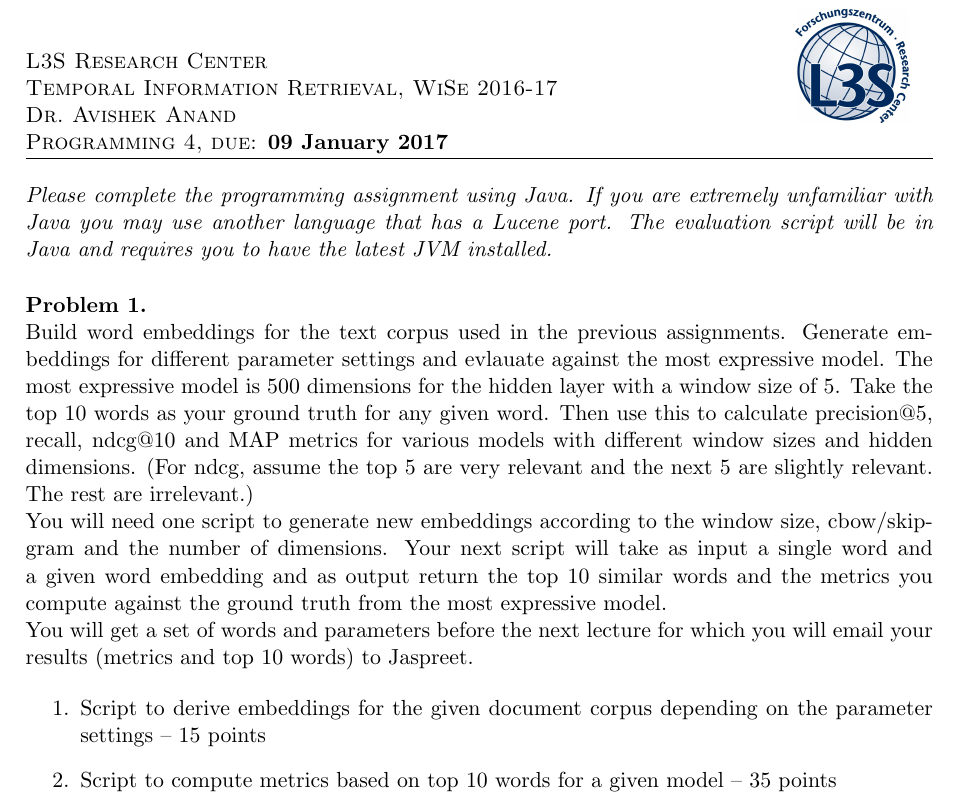
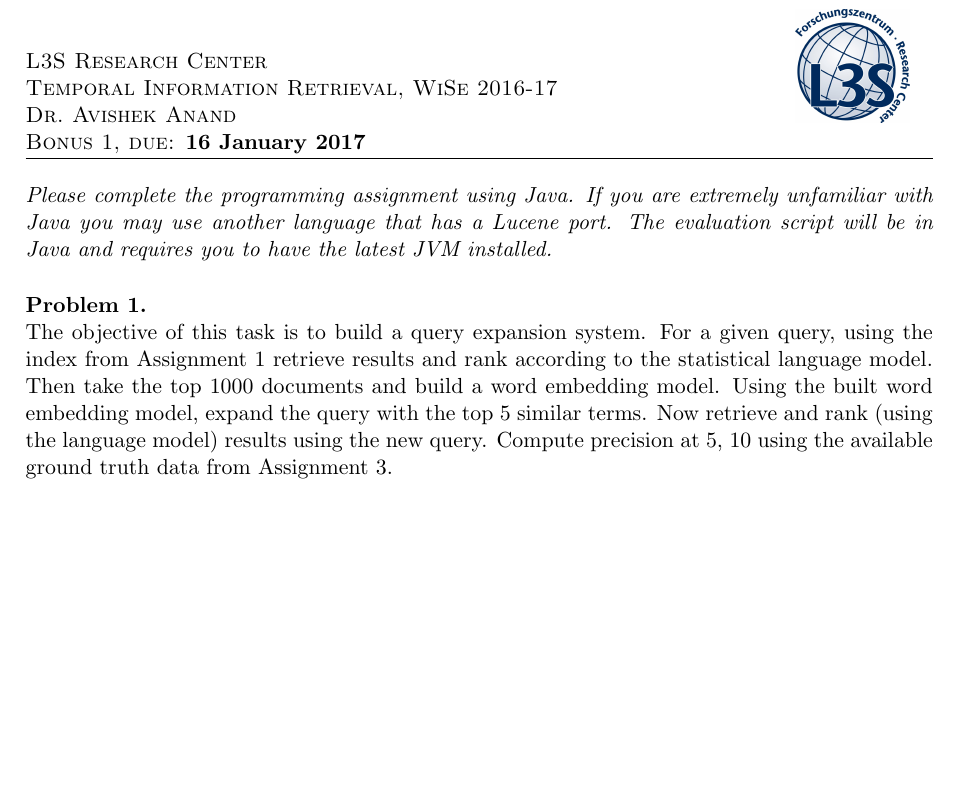
Before and after one commit to singhL3S/TempIR, a LaTeX problem sheet (assignment template/homework1.tex, which reads assignment template/body.tex): part of the page, cut so that both start at the same text, the shorter picture padded with empty space. Compiled offline with pdfLaTeX.

Commit message:
new bonus

```diff
--- a/assignment template/body.tex
+++ b/assignment template/body.tex
@@ -28,16 +28,8 @@
 
 \begin{hwproblem}
 
-Build word embeddings for the text corpus used in the previous assignments. Generate embeddings for different parameter settings and evlauate against the most expressive model. The most expressive model is 500 dimensions for the hidden layer with a window size of 5. Take the top 10 words as your ground truth for any given word. Then use this to calculate precision@5, recall, ndcg@10 and MAP metrics for various models with different window sizes and hidden dimensions. (For ndcg, assume the top 5 are very relevant and the next 5 are slightly relevant. The rest are irrelevant.)
-\\
-You will need one script to generate new embeddings according to the window size, cbow/skip-gram and the number of dimensions. Your next script will take as input a single word and a given word embedding and as output return the top 10 similar words and the metrics you compute against the ground truth from the most expressive model.
- \\
-You will get a set of words and parameters before the next lecture for which you will email your results (metrics and top 10 words) to Jaspreet.
+The objective of this task is to build a query expansion system. For a given query, using the index from Assignment 1 retrieve results and rank according to the statistical language model. Then take the top 1000 documents and build a word embedding model. Using the built word embedding model, expand the query with the top 5 similar terms. Now retrieve and rank (using the language model) results using the new query. Compute precision at 5, 10 using the available ground truth data from Assignment 3.
 
-\begin{enumerate}
-	\item Script to derive embeddings for the given document corpus depending on the parameter settings -- 15 points
-	\item Script to compute metrics based on top 10 words for a given model -- 35 points
-\end{enumerate}
 
 \hwsolution{
 
--- a/assignment template/homework1.tex
+++ b/assignment template/homework1.tex
@@ -11,8 +11,8 @@
 \usepackage{hyperref}
 
 
-\hwname{Programming 4}
-\hwdue{09 January 2017}
+\hwname{Bonus 1}
+\hwdue{16 January 2017}
 
 \begin{document}
 
```
Also changed, not shown: assignment template/bonus.pdf (added), lectures/bonus.pdf (added), 3 other files.
